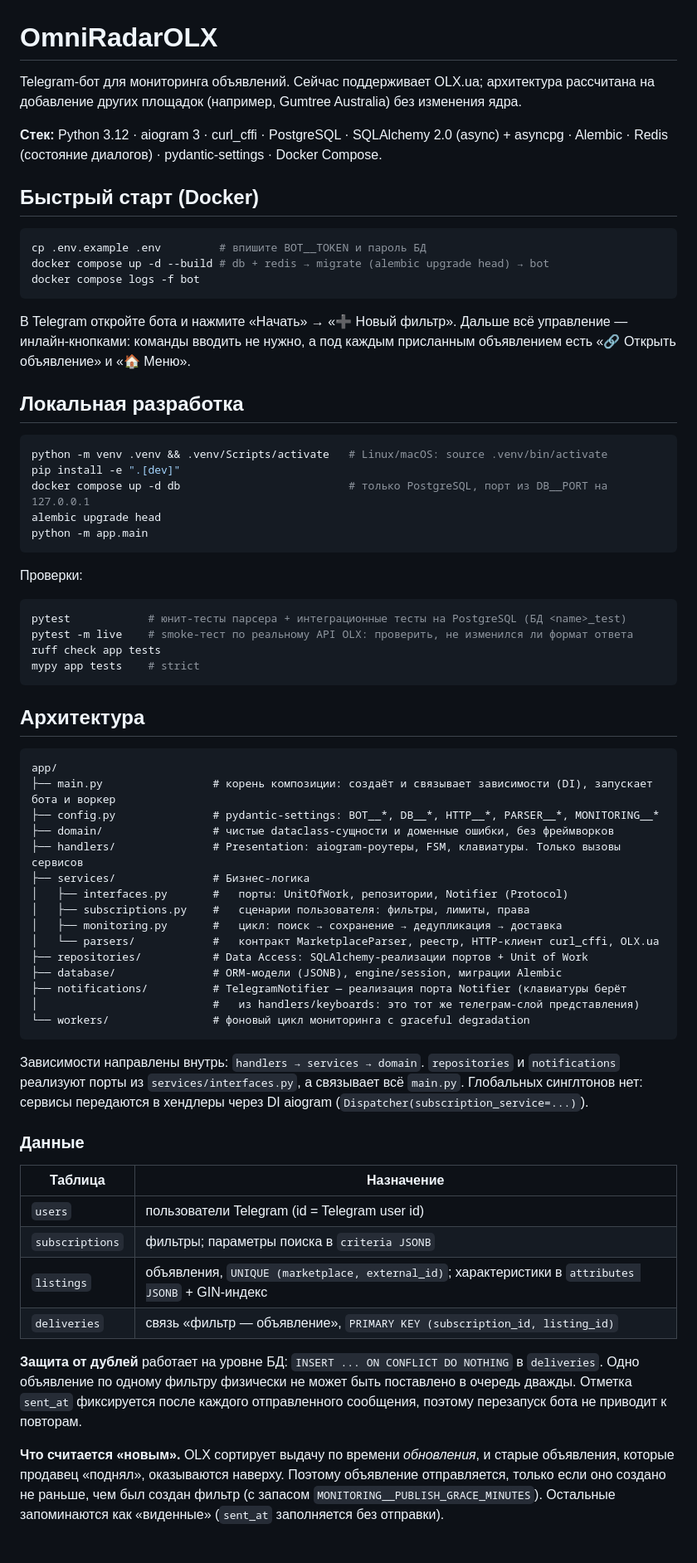
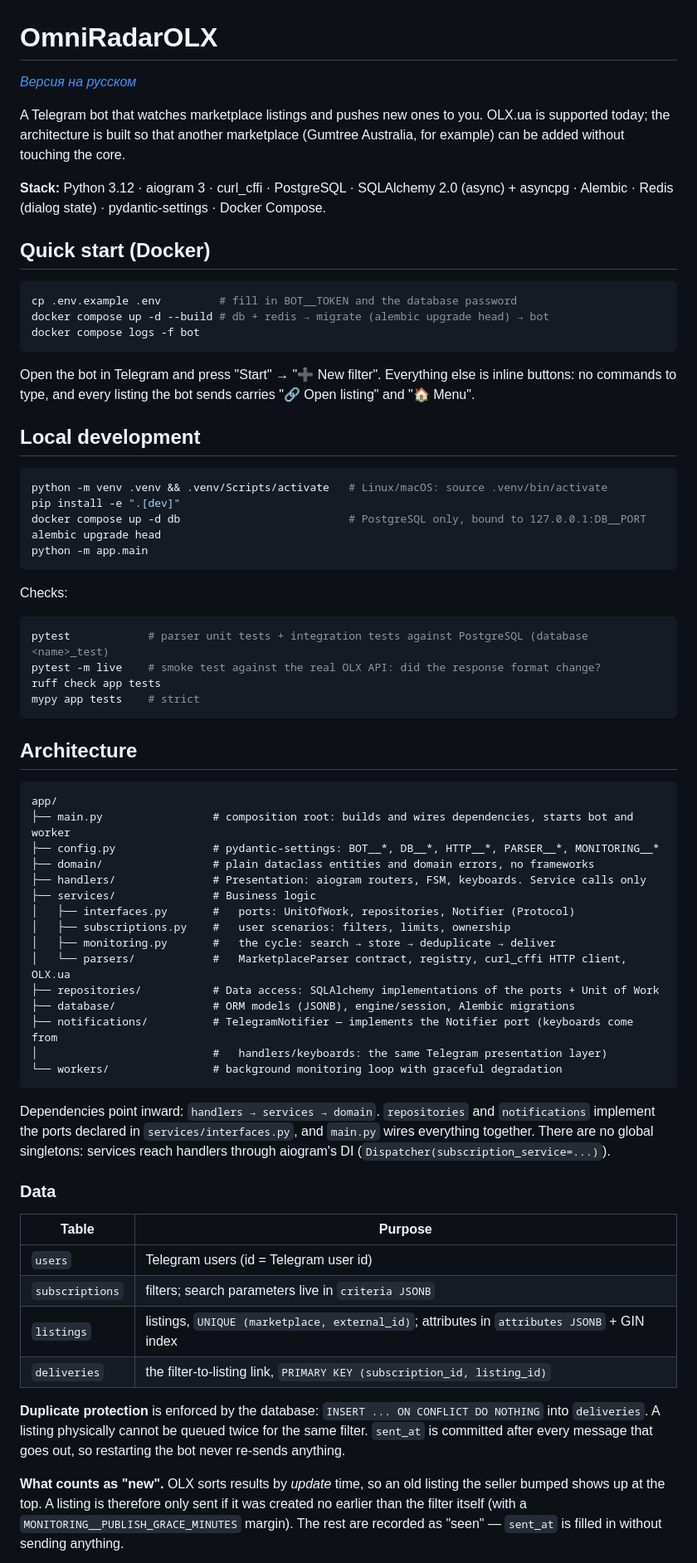
Before and after one commit to vindibee/OmniRadarOLX, a Markdown page: README.md, the part around one of its changes. Shown at 83% size. GitHub-like rendering.

Commit message:
README на английском, русская версия — в README.ru.md
Перекрёстные ссылки между версиями в шапке обоих файлов.

Co-Authored-By: Claude Opus 5 (1M context) <noreply@anthropic.com>

````diff
--- a/README.md
+++ b/README.md
@@ -1,81 +1,83 @@
 # OmniRadarOLX
 
-Telegram-бот для мониторинга объявлений. Сейчас поддерживает OLX.ua; архитектура рассчитана на добавление
-других площадок (например, Gumtree Australia) без изменения ядра.
+*[Версия на русском](README.ru.md)*
 
-**Стек:** Python 3.12 · aiogram 3 · curl_cffi · PostgreSQL · SQLAlchemy 2.0 (async) + asyncpg · Alembic ·
-Redis (состояние диалогов) · pydantic-settings · Docker Compose.
+A Telegram bot that watches marketplace listings and pushes new ones to you. OLX.ua is supported today;
+the architecture is built so that another marketplace (Gumtree Australia, for example) can be added
+without touching the core.
 
-## Быстрый старт (Docker)
+**Stack:** Python 3.12 · aiogram 3 · curl_cffi · PostgreSQL · SQLAlchemy 2.0 (async) + asyncpg · Alembic ·
+Redis (dialog state) · pydantic-settings · Docker Compose.
+
+## Quick start (Docker)
 
 ```bash
-cp .env.example .env         # впишите BOT__TOKEN и пароль БД
+cp .env.example .env         # fill in BOT__TOKEN and the database password
 docker compose up -d --build # db + redis → migrate (alembic upgrade head) → bot
 docker compose logs -f bot
 ```
 
-В Telegram откройте бота и нажмите «Начать» → «➕ Новый фильтр». Дальше всё управление —
-инлайн-кнопками: команды вводить не нужно, а под каждым присланным объявлением есть
-«🔗 Открыть объявление» и «🏠 Меню».
+Open the bot in Telegram and press "Start" → "➕ New filter". Everything else is inline buttons:
+no commands to type, and every listing the bot sends carries "🔗 Open listing" and "🏠 Menu".
 
-## Локальная разработка
+## Local development
 
 ```bash
 python -m venv .venv && .venv/Scripts/activate   # Linux/macOS: source .venv/bin/activate
 pip install -e ".[dev]"
-docker compose up -d db                          # только PostgreSQL, порт из DB__PORT на 127.0.0.1
+docker compose up -d db                          # PostgreSQL only, bound to 127.0.0.1:DB__PORT
 alembic upgrade head
 python -m app.main
 ```
 
-Проверки:
+Checks:
 
 ```bash
-pytest            # юнит-тесты парсера + интеграционные тесты на PostgreSQL (БД <name>_test)
-pytest -m live    # smoke-тест по реальному API OLX: проверить, не изменился ли формат ответа
+pytest            # parser unit tests + integration tests against PostgreSQL (database <name>_test)
+pytest -m live    # smoke test against the real OLX API: did the response format change?
 ruff check app tests
 mypy app tests    # strict
 ```
 
-## Архитектура
+## Architecture
 
 ```
 app/
-├── main.py                 # корень композиции: создаёт и связывает зависимости (DI), запускает бота и воркер
+├── main.py                 # composition root: builds and wires dependencies, starts bot and worker
 ├── config.py               # pydantic-settings: BOT__*, DB__*, HTTP__*, PARSER__*, MONITORING__*
-├── domain/                 # чистые dataclass-сущности и доменные ошибки, без фреймворков
-├── handlers/               # Presentation: aiogram-роутеры, FSM, клавиатуры. Только вызовы сервисов
-├── services/               # Бизнес-логика
-│   ├── interfaces.py       #   порты: UnitOfWork, репозитории, Notifier (Protocol)
-│   ├── subscriptions.py    #   сценарии пользователя: фильтры, лимиты, права
-│   ├── monitoring.py       #   цикл: поиск → сохранение → дедупликация → доставка
-│   └── parsers/            #   контракт MarketplaceParser, реестр, HTTP-клиент curl_cffi, OLX.ua
-├── repositories/           # Data Access: SQLAlchemy-реализации портов + Unit of Work
-├── database/               # ORM-модели (JSONB), engine/session, миграции Alembic
-├── notifications/          # TelegramNotifier — реализация порта Notifier (клавиатуры берёт
-│                           #   из handlers/keyboards: это тот же телеграм-слой представления)
-└── workers/                # фоновый цикл мониторинга с graceful degradation
+├── domain/                 # plain dataclass entities and domain errors, no frameworks
+├── handlers/               # Presentation: aiogram routers, FSM, keyboards. Service calls only
+├── services/               # Business logic
+│   ├── interfaces.py       #   ports: UnitOfWork, repositories, Notifier (Protocol)
+│   ├── subscriptions.py    #   user scenarios: filters, limits, ownership
+│   ├── monitoring.py       #   the cycle: search → store → deduplicate → deliver
+│   └── parsers/            #   MarketplaceParser contract, registry, curl_cffi HTTP client, OLX.ua
+├── repositories/           # Data access: SQLAlchemy implementations of the ports + Unit of Work
+├── database/               # ORM models (JSONB), engine/session, Alembic migrations
+├── notifications/          # TelegramNotifier — implements the Notifier port (keyboards come from
+│                           #   handlers/keyboards: the same Telegram presentation layer)
+└── workers/                # background monitoring loop with graceful degradation
 ```
 
-Зависимости направлены внутрь: `handlers → services → domain`. `repositories` и `notifications` реализуют
-порты из `services/interfaces.py`, а связывает всё `main.py`. Глобальных синглтонов нет: сервисы
-передаются в хендлеры через DI aiogram (`Dispatcher(subscription_service=...)`).
+Dependencies point inward: `handlers → services → domain`. `repositories` and `notifications` implement
+the ports declared in `services/interfaces.py`, and `main.py` wires everything together. There are no
+global singletons: services reach handlers through aiogram's DI (`Dispatcher(subscription_service=...)`).
 
-### Данные
+### Data
 
-| Таблица | Назначение |
+| Table | Purpose |
 |---|---|
-| `users` | пользователи Telegram (id = Telegram user id) |
-| `subscriptions` | фильтры; параметры поиска в `criteria JSONB` |
-| `listings` | объявления, `UNIQUE (marketplace, external_id)`; характеристики в `attributes JSONB` + GIN-индекс |
-| `deliveries` | связь «фильтр — объявление», `PRIMARY KEY (subscription_id, listing_id)` |
+| `users` | Telegram users (id = Telegram user id) |
+| `subscriptions` | filters; search parameters live in `criteria JSONB` |
+| `listings` | listings, `UNIQUE (marketplace, external_id)`; attributes in `attributes JSONB` + GIN index |
+| `deliveries` | the filter-to-listing link, `PRIMARY KEY (subscription_id, listing_id)` |
 
-**Защита от дублей** работает на уровне БД: `INSERT ... ON CONFLICT DO NOTHING` в `deliveries`.
-Одно объявление по одному фильтру физически не может быть поставлено в очередь дважды.
-Отметка `sent_at` фиксируется после каждого отправленного сообщения, поэтому перезапуск бота не приводит к повторам.
+**Duplicate protection** is enforced by the database: `INSERT ... ON CONFLICT DO NOTHING` into
+`deliveries`. A listing physically cannot be queued twice for the same filter. `sent_at` is committed
+after every message that goes out, so restarting the bot never re-sends anything.
 
-**Что считается «новым».** OLX сортирует выдачу по времени *обновления*, и старые объявления, которые
-продавец «поднял», оказываются наверху. Поэтому объявление отправляется, только если оно создано не раньше,
-чем был создан фильтр (с запасом `MONITORING__PUBLISH_GRACE_MINUTES`). Остальные запоминаются как
-«виденные» (`sent_at` заполняется без отправки).
+**What counts as "new".** OLX sorts results by *update* time, so an old listing the seller bumped shows
+up at the top. A listing is therefore only sent if it was created no earlier than the filter itself
+(with a `MONITORING__PUBLISH_GRACE_MINUTES` margin). The rest are recorded as "seen" — `sent_at` is
+filled in without sending anything.
 
````
Also changed, not shown: other parts of README.md (+43 -40 lines), README.ru.md (added, +146 -0 lines).
